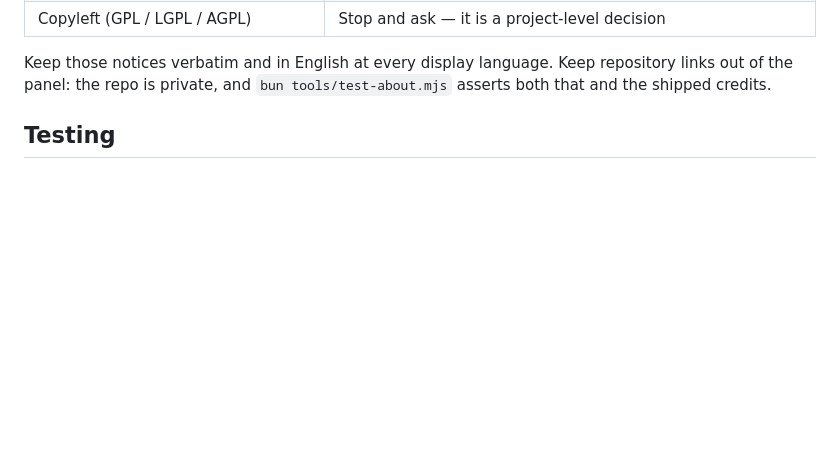
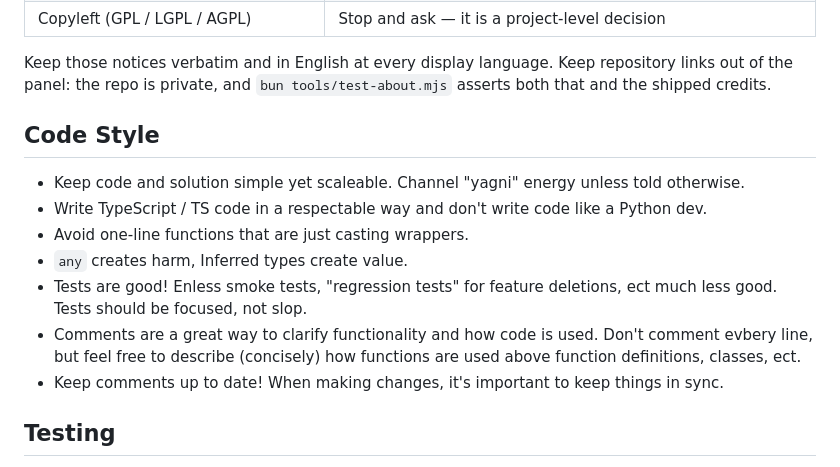
Before and after one commit to MikaelPorttila/beast-story, a Markdown page: AGENTS.md, the part around the change. Drawn GitHub-style; blank space fills up the shorter version.

Commit message:
Update agents.md code style

```diff
--- a/AGENTS.md
+++ b/AGENTS.md
@@ -86,6 +86,16 @@ both.
 Keep those notices verbatim and in English at every display language. Keep
 repository links out of the panel: the repo is private, and
 `bun tools/test-about.mjs` asserts both that and the shipped credits.
+
+## Code Style
+- Keep code and solution simple yet scaleable. Channel "yagni" energy unless told otherwise.
+- Write TypeScript / TS code in a respectable way and don't write code like a Python dev.
+- Avoid one-line functions that are just casting wrappers.
+- `any` creates harm, Inferred types create value.
+- Tests are good! Enless smoke tests, "regression tests"
+ for feature deletions, ect much less good. Tests should be focused, not slop.
+- Comments are a great way to clarify functionality and how code is used. Don't comment evbery line, but feel free to describe (concisely) how functions are used above function definitions, classes, ect.
+- Keep comments up to date! When making changes, it's important to keep things in sync.
 
 ## Testing
 
```
